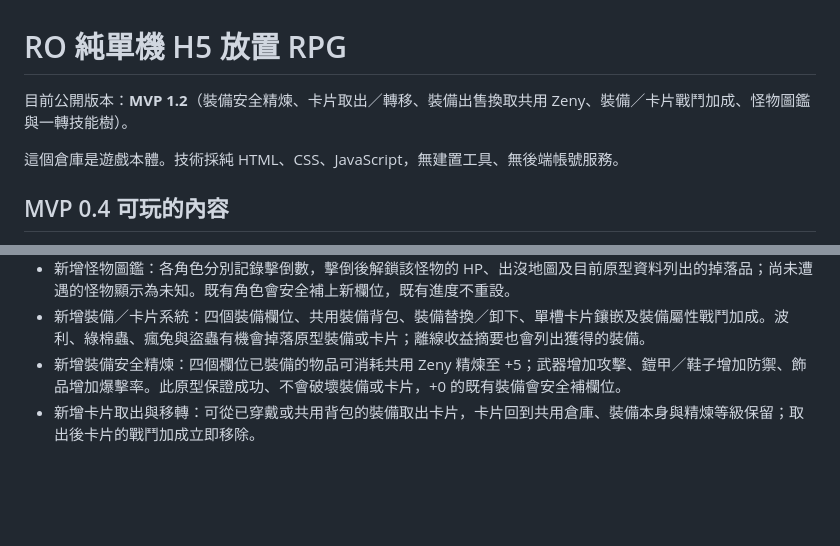
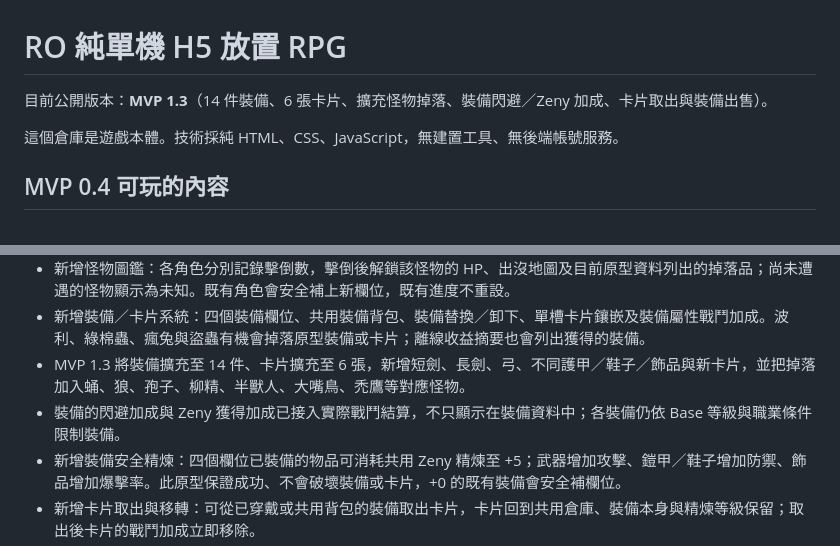
Before and after one commit to summer55637/RO, a Markdown page: README.md, 2 parts joined by grey strips. Drawn GitHub-style; blank space fills up the shorter version.

Commit message:
docs: describe expanded MVP 1.3 equipment and cards

```diff
--- a/README.md
+++ b/README.md
@@ -1,6 +1,6 @@
 # RO 純單機 H5 放置 RPG
 
-目前公開版本：**MVP 1.2**（裝備安全精煉、卡片取出／轉移、裝備出售換取共用 Zeny、裝備／卡片戰鬥加成、怪物圖鑑與一轉技能樹）。
+目前公開版本：**MVP 1.3**（14 件裝備、6 張卡片、擴充怪物掉落、裝備閃避／Zeny 加成、卡片取出與裝備出售）。
 
 這個倉庫是遊戲本體。技術採純 HTML、CSS、JavaScript，無建置工具、無後端帳號服務。
 
@@ -23,6 +23,8 @@
 - 怪物新增待機呼吸／浮動、受擊亮閃、擊倒爆散效果；玩家受到攻擊時顯示扣 HP 浮動提示，各主動技能也有職業動作回饋。
 - 新增怪物圖鑑：各角色分別記錄擊倒數，擊倒後解鎖該怪物的 HP、出沒地圖及目前原型資料列出的掉落品；尚未遭遇的怪物顯示為未知。既有角色會安全補上新欄位，既有進度不重設。
 - 新增裝備／卡片系統：四個裝備欄位、共用裝備背包、裝備替換／卸下、單槽卡片鑲嵌及裝備屬性戰鬥加成。波利、綠棉蟲、瘋兔與盜蟲有機會掉落原型裝備或卡片；離線收益摘要也會列出獲得的裝備。
+- MVP 1.3 將裝備擴充至 14 件、卡片擴充至 6 張，新增短劍、長劍、弓、不同護甲／鞋子／飾品與新卡片，並把掉落加入蛹、狼、孢子、柳精、半獸人、大嘴鳥、禿鷹等對應怪物。
+- 裝備的閃避加成與 Zeny 獲得加成已接入實際戰鬥結算，不只顯示在裝備資料中；各裝備仍依 Base 等級與職業條件限制裝備。
 - 新增裝備安全精煉：四個欄位已裝備的物品可消耗共用 Zeny 精煉至 +5；武器增加攻擊、鎧甲／鞋子增加防禦、飾品增加爆擊率。此原型保證成功、不會破壞裝備或卡片，+0 的既有裝備會安全補欄位。
 - 新增卡片取出與移轉：可從已穿戴或共用背包的裝備取出卡片，卡片回到共用倉庫、裝備本身與精煉等級保留；取出後卡片的戰鬥加成立即移除。
 - 新增裝備出售：背包裡沒有已鑲嵌卡片的裝備可出售換取共用 Zeny。出售按確認後完成，精煉花費不退還；仍穿戴中的裝備不能出售。
```
